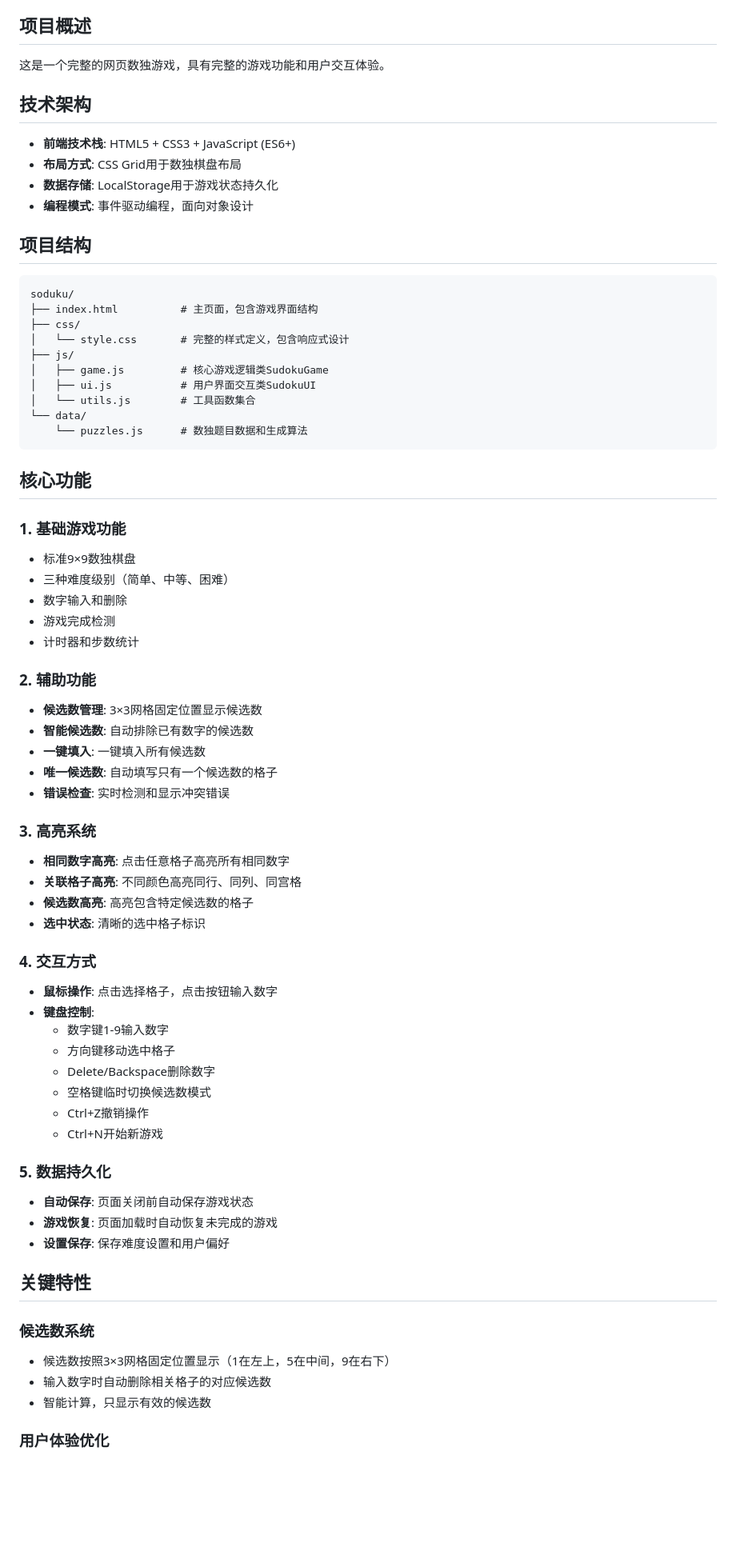
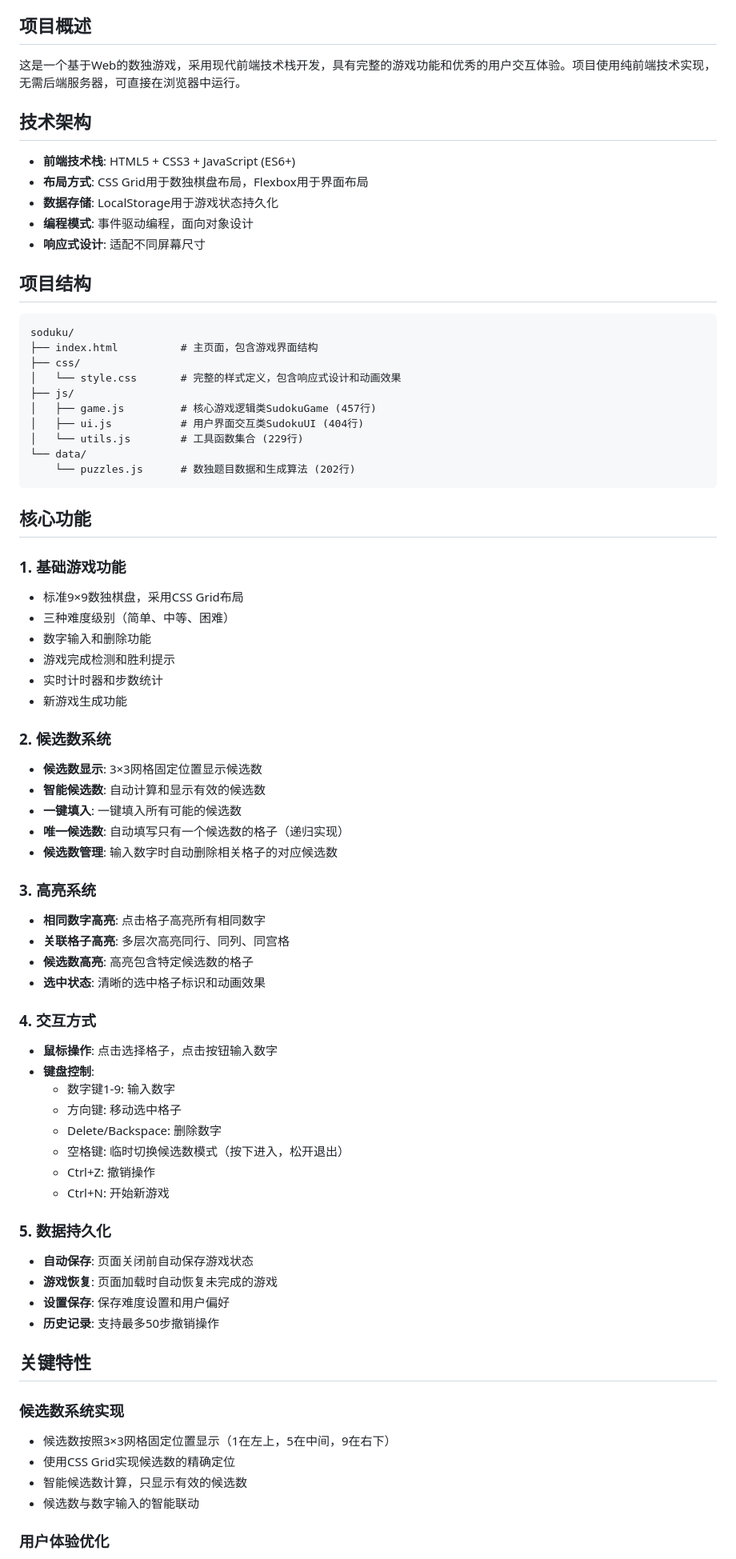
Before and after one commit to Nicolas-is-nic/soduku, a Markdown page: CLAUDE.md, the part around one of its changes. Shown at 80% size. Drawn GitHub-style; blank space fills up the shorter version.

````diff
--- a/CLAUDE.md
+++ b/CLAUDE.md
@@ -5,14 +5,15 @@
 
 ## 项目概述
 
-这是一个完整的网页数独游戏，具有完整的游戏功能和用户交互体验。
+这是一个基于Web的数独游戏，采用现代前端技术栈开发，具有完整的游戏功能和优秀的用户交互体验。项目使用纯前端技术实现，无需后端服务器，可直接在浏览器中运行。
 
 ## 技术架构
 
 - **前端技术栈**: HTML5 + CSS3 + JavaScript (ES6+)
-- **布局方式**: CSS Grid用于数独棋盘布局
+- **布局方式**: CSS Grid用于数独棋盘布局，Flexbox用于界面布局
 - **数据存储**: LocalStorage用于游戏状态持久化
 - **编程模式**: 事件驱动编程，面向对象设计
+- **响应式设计**: 适配不同屏幕尺寸
 
 ## 项目结构
 
@@ -20,57 +21,60 @@
 soduku/
 ├── index.html          # 主页面，包含游戏界面结构
 ├── css/
-│   └── style.css       # 完整的样式定义，包含响应式设计
+│   └── style.css       # 完整的样式定义，包含响应式设计和动画效果
 ├── js/
-│   ├── game.js         # 核心游戏逻辑类SudokuGame
-│   ├── ui.js           # 用户界面交互类SudokuUI
-│   └── utils.js        # 工具函数集合
+│   ├── game.js         # 核心游戏逻辑类SudokuGame (457行)
+│   ├── ui.js           # 用户界面交互类SudokuUI (404行)
+│   └── utils.js        # 工具函数集合 (229行)
 └── data/
-    └── puzzles.js      # 数独题目数据和生成算法
+    └── puzzles.js      # 数独题目数据和生成算法 (202行)
 ```
 
 ## 核心功能
 
 ### 1. 基础游戏功能
-- 标准9×9数独棋盘
+- 标准9×9数独棋盘，采用CSS Grid布局
 - 三种难度级别（简单、中等、困难）
-- 数字输入和删除
-- 游戏完成检测
-- 计时器和步数统计
+- 数字输入和删除功能
+- 游戏完成检测和胜利提示
+- 实时计时器和步数统计
+- 新游戏生成功能
 
-### 2. 辅助功能
-- **候选数管理**: 3×3网格固定位置显示候选数
-- **智能候选数**: 自动排除已有数字的候选数
-- **一键填入**: 一键填入所有候选数
-- **唯一候选数**: 自动填写只有一个候选数的格子
-- **错误检查**: 实时检测和显示冲突错误
+### 2. 候选数系统
+- **候选数显示**: 3×3网格固定位置显示候选数
+- **智能候选数**: 自动计算和显示有效的候选数
+- **一键填入**: 一键填入所有可能的候选数
+- **唯一候选数**: 自动填写只有一个候选数的格子（递归实现）
+- **候选数管理**: 输入数字时自动删除相关格子的对应候选数
 
 ### 3. 高亮系统
-- **相同数字高亮**: 点击任意格子高亮所有相同数字
-- **关联格子高亮**: 不同颜色高亮同行、同列、同宫格
+- **相同数字高亮**: 点击格子高亮所有相同数字
+- **关联格子高亮**: 多层次高亮同行、同列、同宫格
 - **候选数高亮**: 高亮包含特定候选数的格子
-- **选中状态**: 清晰的选中格子标识
+- **选中状态**: 清晰的选中格子标识和动画效果
 
 ### 4. 交互方式
 - **鼠标操作**: 点击选择格子，点击按钮输入数字
 - **键盘控制**:
-  - 数字键1-9输入数字
-  - 方向键移动选中格子
-  - Delete/Backspace删除数字
-  - 空格键临时切换候选数模式
-  - Ctrl+Z撤销操作
-  - Ctrl+N开始新游戏
+  - 数字键1-9: 输入数字
+  - 方向键: 移动选中格子
+  - Delete/Backspace: 删除数字
+  - 空格键: 临时切换候选数模式（按下进入，松开退出）
+  - Ctrl+Z: 撤销操作
+  - Ctrl+N: 开始新游戏
 
 ### 5. 数据持久化
 - **自动保存**: 页面关闭前自动保存游戏状态
 - **游戏恢复**: 页面加载时自动恢复未完成的游戏
 - **设置保存**: 保存难度设置和用户偏好
+- **历史记录**: 支持最多50步撤销操作
 
 ## 关键特性
 
-### 候选数系统
+### 候选数系统实现
 - 候选数按照3×3网格固定位置显示（1在左上，5在中间，9在右下）
-- 输入数字时自动删除相关格子的对应候选数
-- 智能计算，只显示有效的候选数
+- 使用CSS Grid实现候选数的精确定位
+- 智能候选数计算，只显示有效的候选数
+- 候选数与数字输入的智能联动
 
 ### 用户体验优化
````
Also changed, not shown: other parts of CLAUDE.md (+100 -25 lines).
